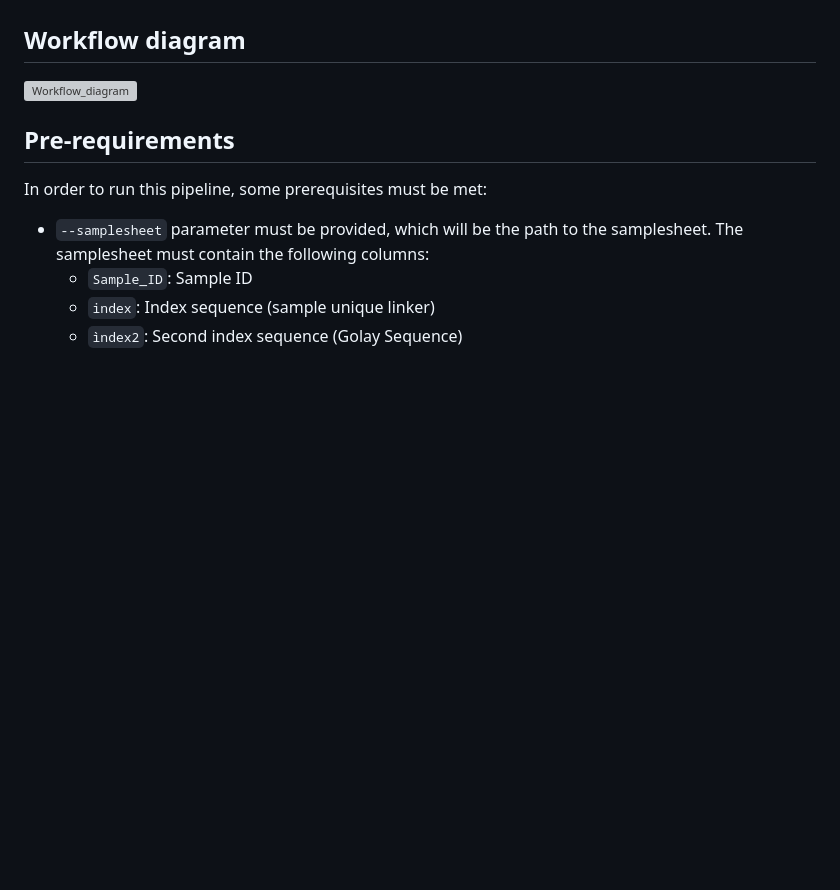
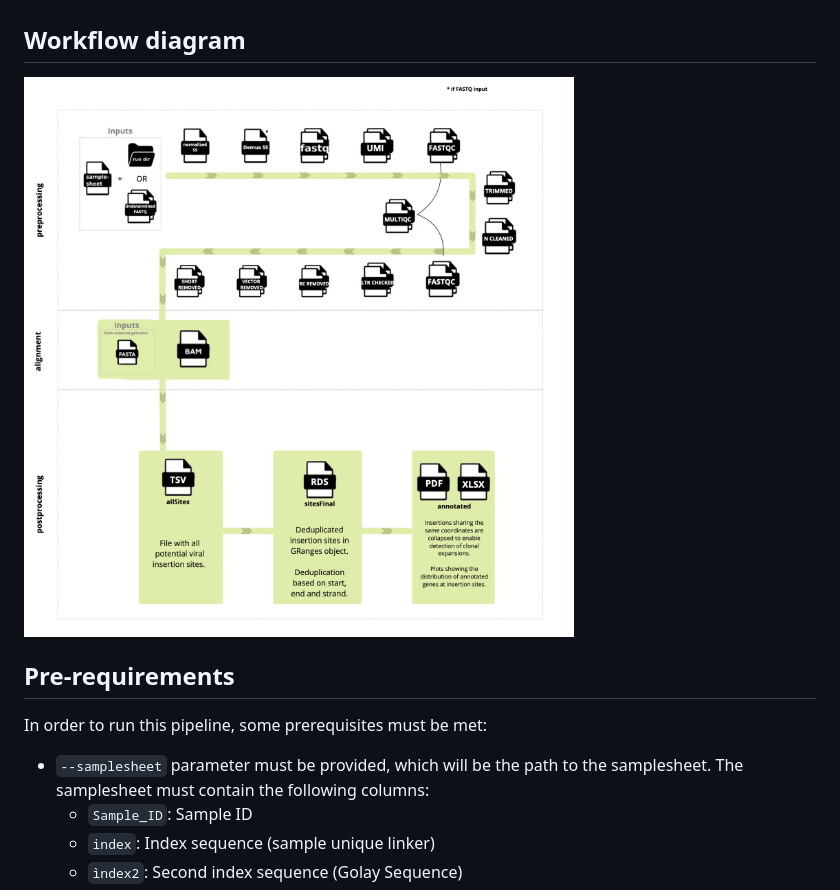
Before and after one commit to lojour-sketch/inspiired_nf_optimization_v2, a Markdown page: README.md, the part around the change. Drawn GitHub-style; blank space fills up the shorter version; grey boxes are pictures that could not be loaded.

Commit message:
Fix image reference for workflow diagram

```diff
--- a/README.md
+++ b/README.md
@@ -9,7 +9,7 @@ This Nextflow pipeline is based in [INSPIIRED](https://github.com/BushmanLab/INS
 
 ## Workflow diagram
 
-![Workflow_diagram](Workflow_image)
+![Workflow_diagram](Workflow_diagram.png)
 
 
 ## Pre-requirements
```
